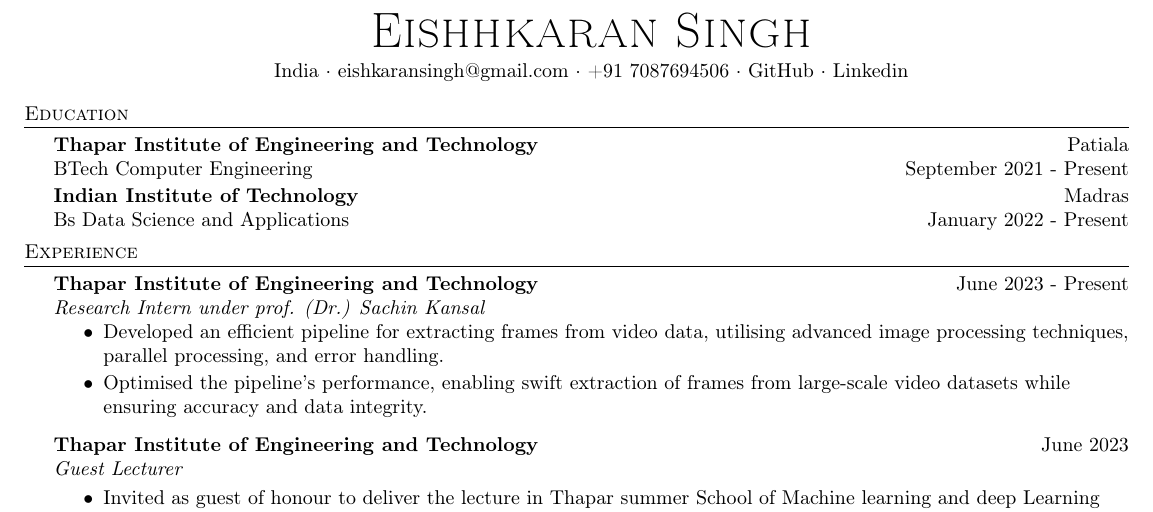
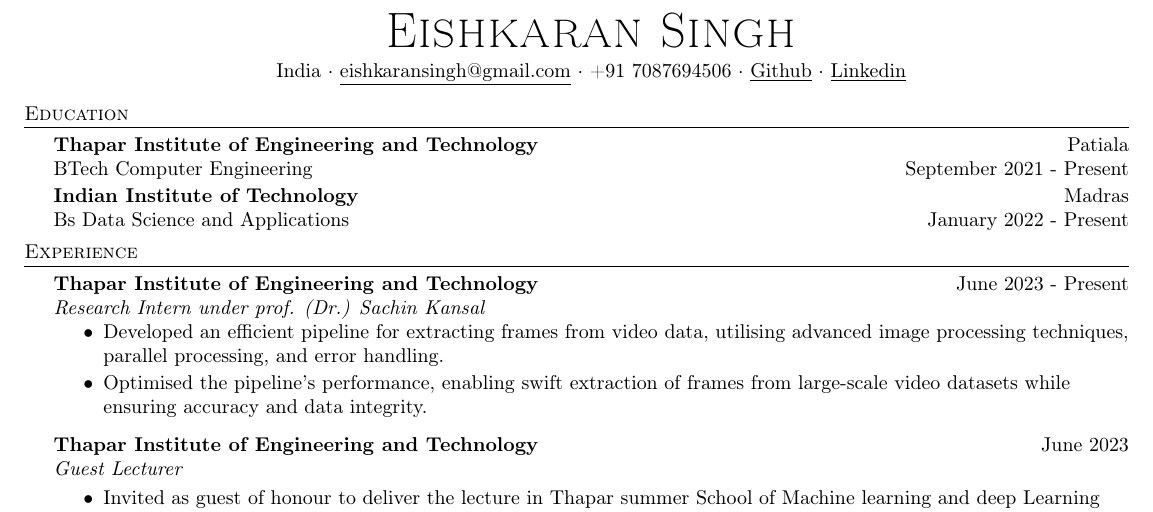
Before and after one commit to EISHKARAN/Resume, a LaTeX CV (Resume.tex): part of the page, cut so that both start at the same text. Compiled offline with pdfLaTeX.

Commit message:
Update Resume.tex

```diff
--- a/Resume.tex
+++ b/Resume.tex
@@ -111,9 +111,9 @@
 %==== Profile ====%
 \vspace*{-9pt}
 \begin{center}
-	{\Huge \scshape {Eishhkaran Singh}}\\
+	{\Huge \scshape {Eishkaran Singh}}\\
 	\vspace{1mm}
-	India $\cdot$ eishkaransingh@gmail.com $\cdot$ +91 7087694506 $\cdot$ \href{https://github.com/EISHKARAN}{GitHub} $\cdot$ \href{https://www.linkedin.com/in/eishkaran-singh/}{Linkedin} \\
+	India $\cdot$ \underline{eishkaransingh@gmail.com} $\cdot$ +91 7087694506 $\cdot$ \href{https://github.com/EISHKARAN}{\underline{Github}} $\cdot$ \href{https://www.linkedin.com/in/eishkaran-singh/}{\underline{Linkedin}} \\
 \end{center}
 
 % \begin{center}
```
